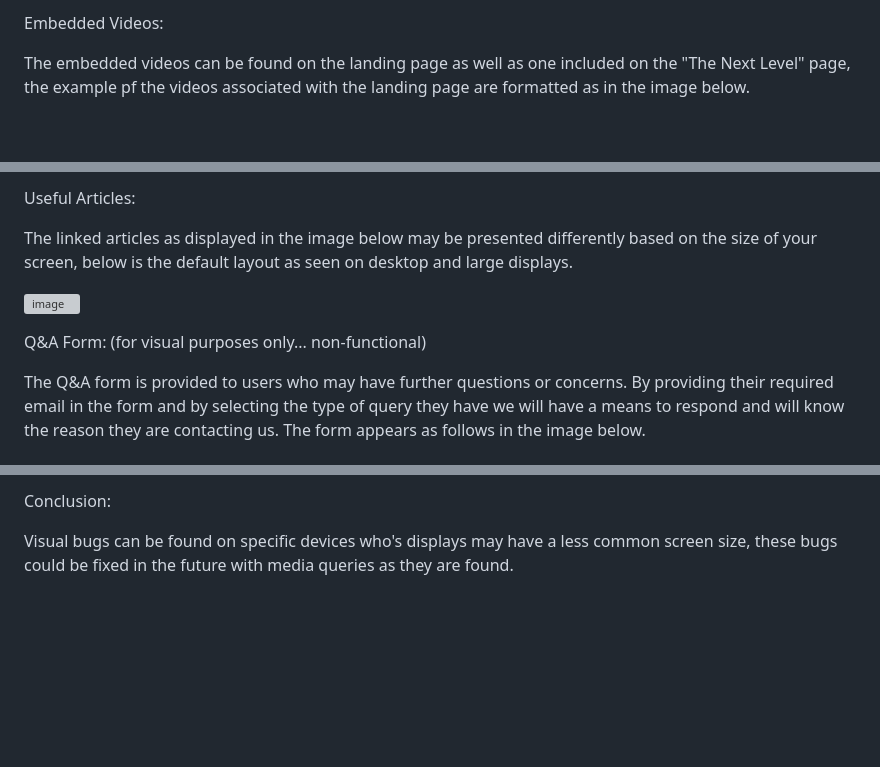
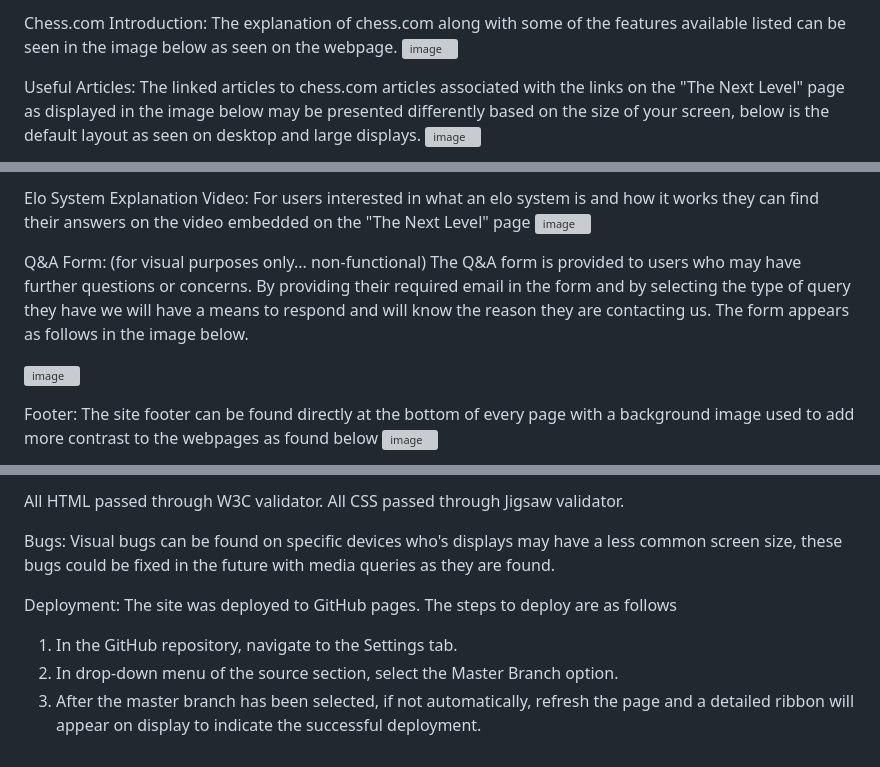
Before and after one commit to deklyn00/grow-your-chess, a Markdown page: README.md, 3 parts joined by grey strips. Rendered like a GitHub page; blank space fills up the shorter version; grey boxes are pictures that could not be loaded.

Commit message:
Update README.md
Finalizing my read.me file

```diff
--- a/README.md
+++ b/README.md
@@ -21,5 +27,9 @@ Navigation for large displays and medium displays(tablets) can be found in the r
 
-Embedded Videos:
+  Chess.com Introduction:
+  The explanation of chess.com along with some of the features available listed can be seen in the image below as seen on the webpage.
+  ![image](https://github.com/deklyn00/grow-your-chess/assets/134307267/ca976211-c6c3-466f-93c3-382397e485ff)
 
-The embedded videos can be found on the landing page as well as one included on the "The Next Level" page, the example pf the videos associated with the landing page are formatted as in the image below.
+  Useful Articles:
+  The linked articles to chess.com articles associated with the links on the "The Next Level" page as displayed in the image below may be presented differently based on the size of your screen, below is the default layout   as seen on desktop and large displays.
+  ![image](https://github.com/deklyn00/grow-your-chess/assets/134307267/534854a9-9862-416c-b69e-9820f3fa1188)
 
@@ -27,5 +39,8 @@ The embedded videos can be found on the landing page as well as one included on
 
-Useful Articles:
+  Elo System Explanation Video:
+  For users interested in what an elo system is and how it works they can find their answers on the video embedded on the "The Next Level" page
+  ![image](https://github.com/deklyn00/grow-your-chess/assets/134307267/76bf7ae0-6a9b-4f0d-89d7-6883a4bb3427)
 
-The linked articles as displayed in the image below may be presented differently based on the size of your screen, below is the default layout as seen on desktop and large displays.
+  Q&A Form: (for visual purposes only... non-functional)
+  The Q&A form is provided to users who may have further questions or concerns. By providing their required email in the form and by selecting the type of query they have we will have a means to respond and will know the    reason they are contacting us. The form appears as follows in the image below.
 
@@ -33,5 +48,6 @@ The linked articles as displayed in the image below may be presented differently
 
-Q&A Form: (for visual purposes only... non-functional)
+  Footer:
+  The site footer can be found directly at the bottom of every page with a background image used to add more contrast to the webpages as found below
+  ![image](https://github.com/deklyn00/grow-your-chess/assets/134307267/b5fe0e19-8332-484e-90cb-1d691cdd34d3)
 
-The Q&A form is provided to users who may have further questions or concerns. By providing their required email in the form and by selecting the type of query they have we will have a means to respond and will know the reason they are contacting us. The form appears as follows in the image below.
 
@@ -39,4 +56,12 @@ The Q&A form is provided to users who may have further questions or concerns. By
 
-Conclusion:
+  All HTML passed through W3C validator.
+  All CSS passed through Jigsaw validator.
 
+Bugs:
 Visual bugs can be found on specific devices who's displays may have a less common screen size, these bugs could be fixed in the future with media queries as they are found.
+
+Deployment:
+The site was deployed to GitHub pages. The steps to deploy are as follows
+1. In the GitHub repository, navigate to the Settings tab.
+2. In drop-down menu of the source section, select the Master Branch option.
+3. After the master branch has been selected, if not automatically, refresh the page and a detailed ribbon will appear on display to indicate the successful deployment.
```
Also changed, not shown: other parts of README.md (+15 -6 lines).
